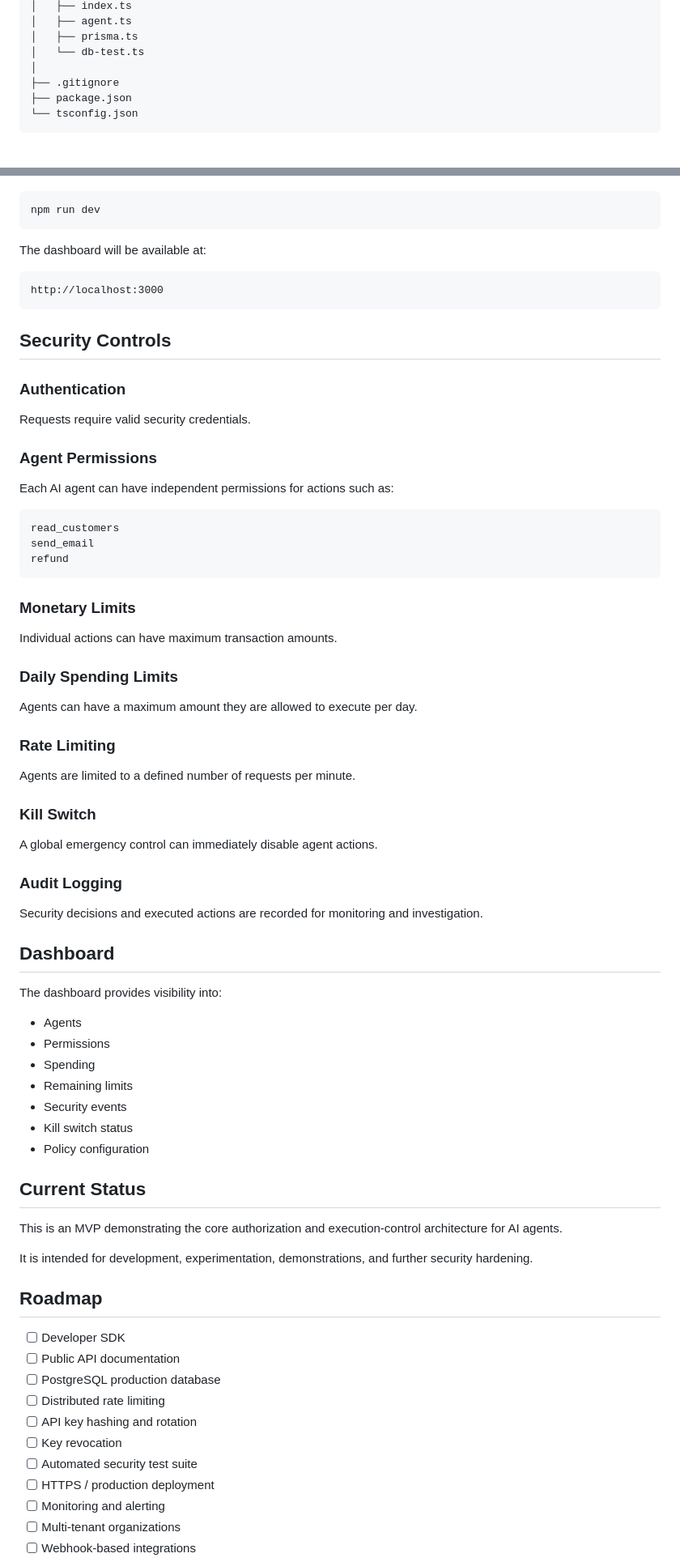
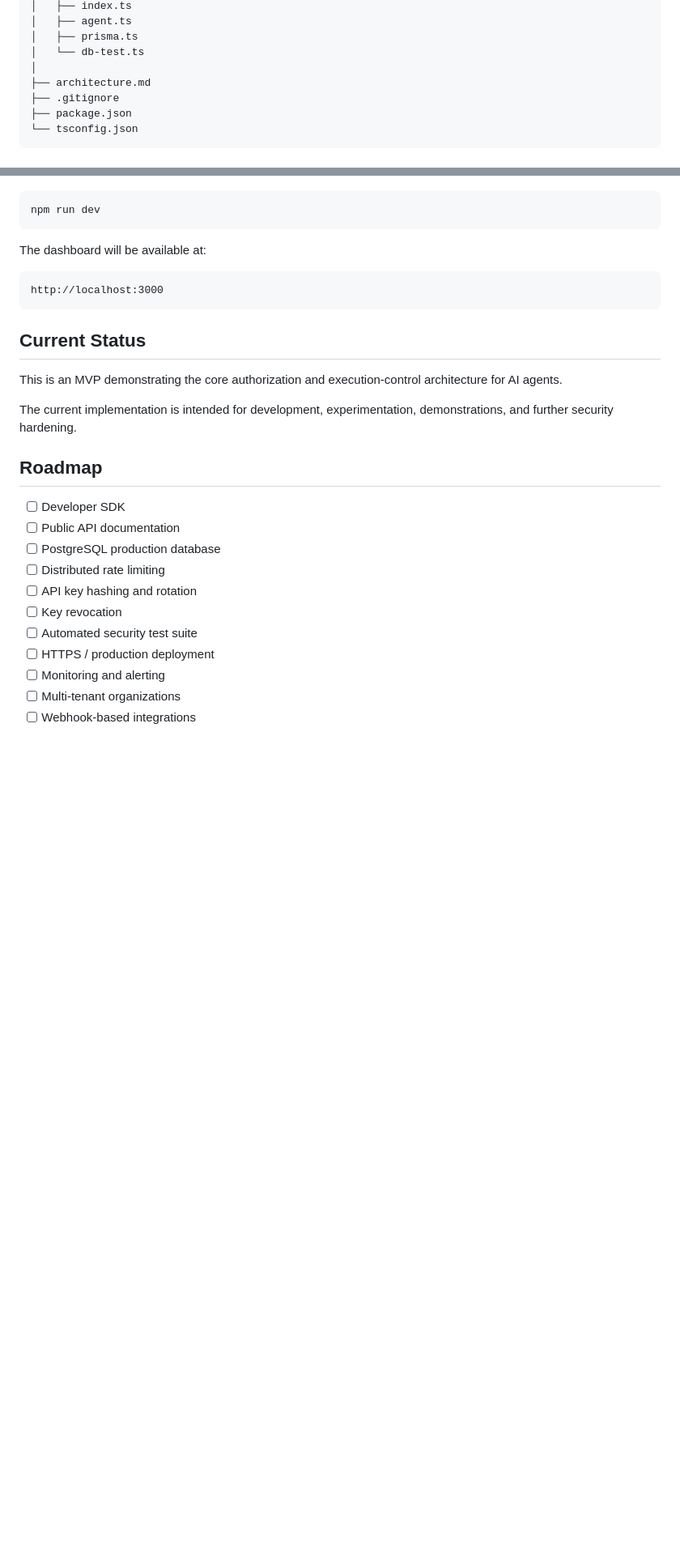
Before and after one commit to Surya189-ops/ai-agent-security, a Markdown page: README.md, 2 parts joined by grey strips. Shown at 81% size. Drawn GitHub-style; blank space fills up the shorter version.

````diff
--- a/README.md
+++ b/README.md
@@ -132,6 +247,7 @@ ai-agent-security/
 │   ├── prisma.ts
 │   └── db-test.ts
 │
+├── architecture.md
 ├── .gitignore
 ├── package.json
 └── tsconfig.json
@@ -175,59 +291,11 @@ The dashboard will be available at:
 http://localhost:3000
 ```
 
-## Security Controls
-
-### Authentication
-
-Requests require valid security credentials.
-
-### Agent Permissions
-
-Each AI agent can have independent permissions for actions such as:
-
-```text
-read_customers
-send_email
-refund
-```
-
-### Monetary Limits
-
-Individual actions can have maximum transaction amounts.
-
-### Daily Spending Limits
-
-Agents can have a maximum amount they are allowed to execute per day.
-
-### Rate Limiting
-
-Agents are limited to a defined number of requests per minute.
-
-### Kill Switch
-
-A global emergency control can immediately disable agent actions.
-
-### Audit Logging
-
-Security decisions and executed actions are recorded for monitoring and investigation.
-
-## Dashboard
-
-The dashboard provides visibility into:
-
-* Agents
-* Permissions
-* Spending
-* Remaining limits
-* Security events
-* Kill switch status
-* Policy configuration
-
 ## Current Status
 
 This is an MVP demonstrating the core authorization and execution-control architecture for AI agents.
 
-It is intended for development, experimentation, demonstrations, and further security hardening.
+The current implementation is intended for development, experimentation, demonstrations, and further security hardening.
 
 ## Roadmap
 
````
Also changed, not shown: other parts of README.md (+121 -6 lines).
